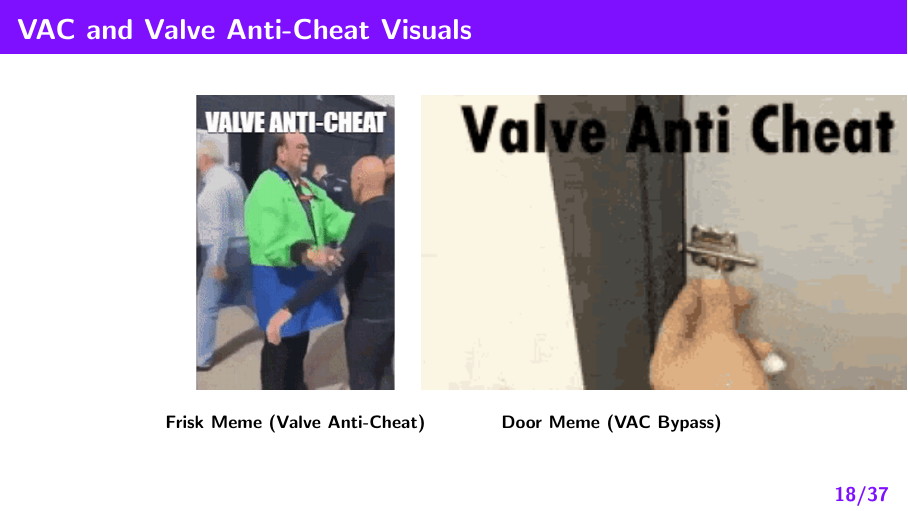
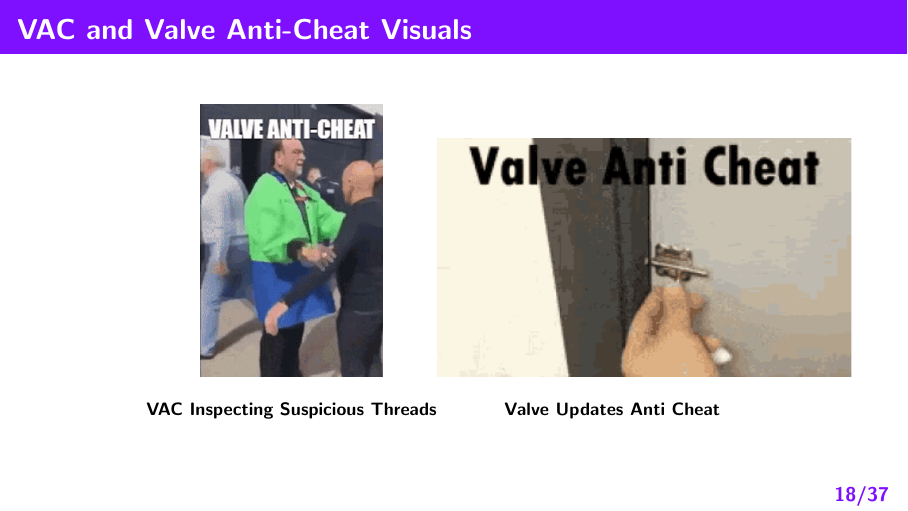
Before and after one commit to Aspasia1337/Aspasia, LaTeX slides (Beamer Presentation/slides.tex): page 42 of 76. Compiled offline with pdfLaTeX.

Commit message:
Slides Gif Fixes

```diff
--- a/Beamer Presentation/slides.tex
+++ b/Beamer Presentation/slides.tex
@@ -349,20 +349,20 @@
 \begin{frame}
     \frametitle{VAC and Valve Anti-Cheat Visuals}
     \begin{center}
-        \begin{minipage}[t]{0.48\linewidth}
+        \begin{minipage}[t]{0.45\linewidth}
             \centering
-            \animategraphics[height=5.2cm,autoplay,loop]{10}{images/images/valve-anticheat-frisk/frame_}{00}{62}
+            \animategraphics[height=4.8cm,autoplay,loop]{10}{images/images/valve-anticheat-frisk/frame_}{00}{62}
 
             \vspace{0.2cm}
-            {\footnotesize\textbf{Frisk Meme (Valve Anti-Cheat)}}
+            {\footnotesize\textbf{VAC Inspecting Suspicious Threads}}
         \end{minipage}
-        \hspace{-0.1\linewidth} % Ajusta este valor si hace falta
-        \begin{minipage}[t]{0.48\linewidth}
+        \hspace{-0.06\linewidth}
+        \begin{minipage}[t]{0.45\linewidth}
             \centering
-            \animategraphics[height=5.2cm,autoplay,loop]{10}{images/images/vac-valve/frame_}{00}{62}
+            \animategraphics[height=4.2cm,autoplay,loop]{10}{images/images/vac-valve/frame_}{00}{62}
 
             \vspace{0.2cm}
-            {\footnotesize\textbf{Door Meme (VAC Bypass)}}
+            {\footnotesize\textbf{Valve Updates Anti Cheat }}
         \end{minipage}
     \end{center}
 \end{frame}
```
Also changed, not shown: 1 other file.
